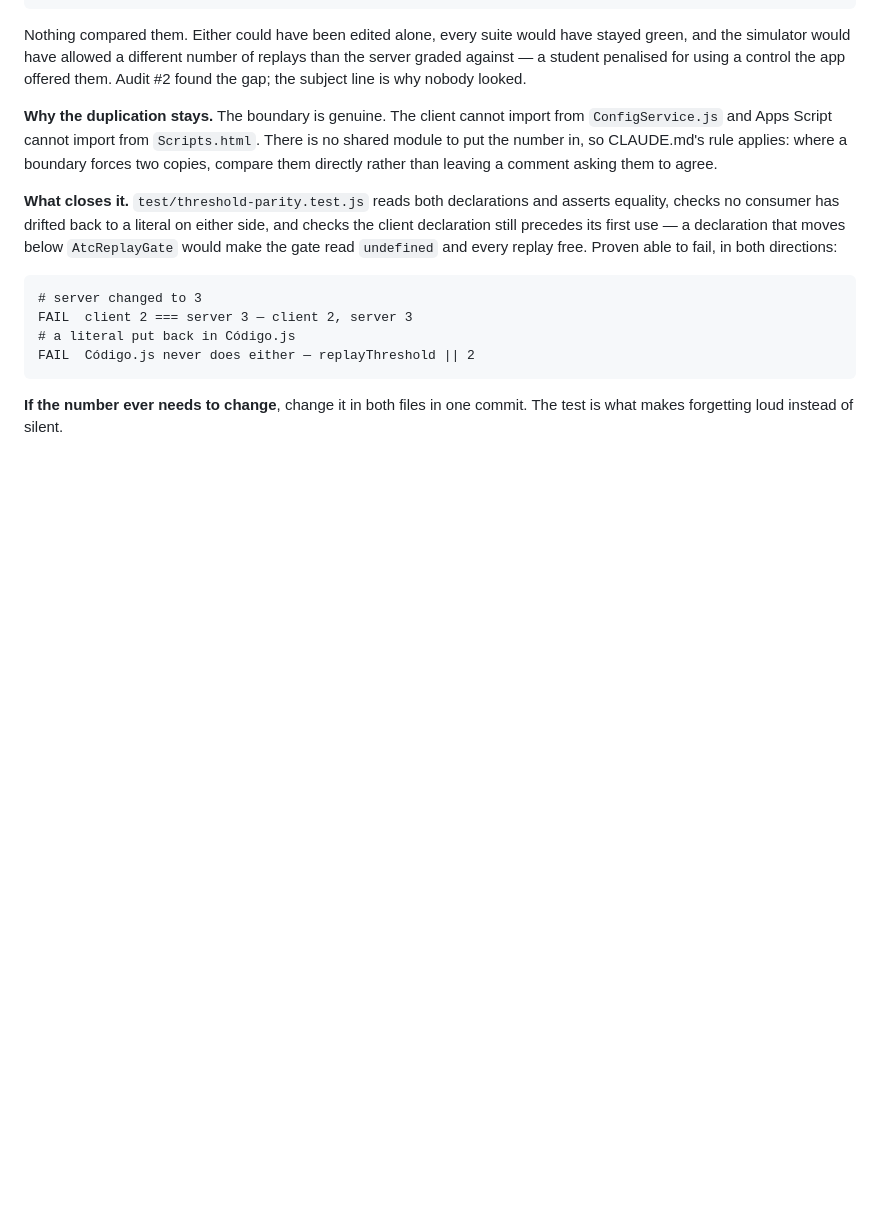
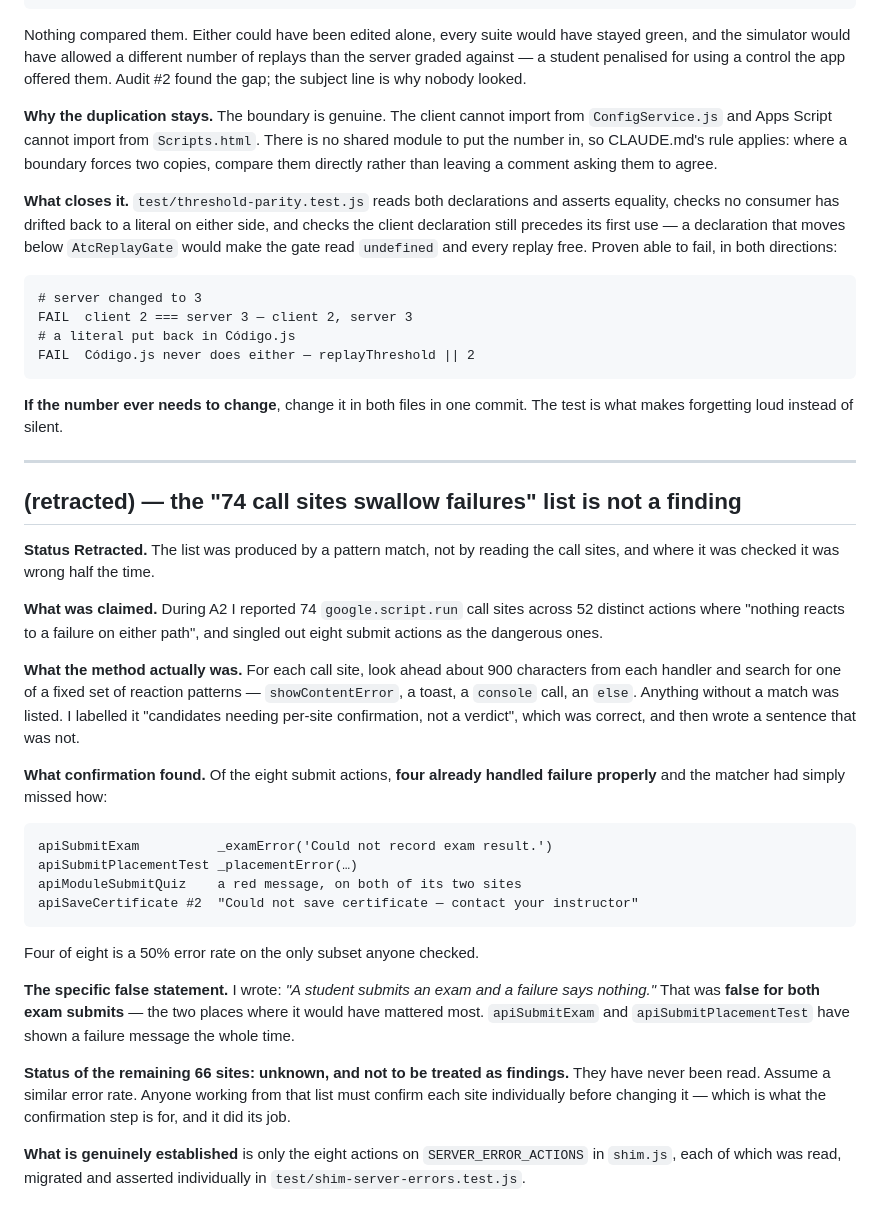
Before and after one commit to Juandal200/V1-verscel, a Markdown page: KNOWN_ISSUES.md, the part around the change. Drawn GitHub-style; blank space fills up the shorter version.

Commit message:
docs: retract the "74 call sites swallow failures" list
It was a pattern match presented alongside a claim the pattern match could not
support, and where it was checked it was wrong half the time.

THE METHOD. For each google.script.run call site, look ahead ~900 characters
from each handler for one of a fixed set of reaction patterns. Anything without
a match went on the list. I labelled it "candidates, not a verdict", which was
honest, and then wrote a sentence that was not.

WHAT CONFIRMATION FOUND. Of the eight submit actions singled out, four already
handled failure and the matcher had missed how — _examError, _placementError, a
red message on both quiz sites, and the manual certificate path's own wording.
Four of eight on the only subset anyone checked.

THE FALSE STATEMENT, NAMED. I wrote "A student submits an exam and a failure
says nothing." That was false for BOTH exam submits — the two places it would
have mattered most. apiSubmitExam and apiSubmitPlacementTest have shown a
message the whole time.

The remaining 66 sites have never been read and are not findings. Anyone
working from that list confirms each site first.

What is actually established is the eight actions on SERVER_ERROR_ACTIONS, each
read, migrated and asserted individually in test/shim-server-errors.test.js.

  $ grep -c '^## ' KNOWN_ISSUES.md
  12

Co-Authored-By: Claude Opus 5 (1M context) <noreply@anthropic.com>

```diff
--- a/KNOWN_ISSUES.md
+++ b/KNOWN_ISSUES.md
@@ -523,3 +523,45 @@ and every replay free. Proven able to fail, in both directions:
 
 **If the number ever needs to change**, change it in both files in one commit.
 The test is what makes forgetting loud instead of silent.
+
+---
+
+## (retracted) — the "74 call sites swallow failures" list is not a finding
+
+**Status** **Retracted.** The list was produced by a pattern match, not by
+reading the call sites, and where it was checked it was wrong half the time.
+
+**What was claimed.** During A2 I reported 74 `google.script.run` call sites
+across 52 distinct actions where "nothing reacts to a failure on either path",
+and singled out eight submit actions as the dangerous ones.
+
+**What the method actually was.** For each call site, look ahead about 900
+characters from each handler and search for one of a fixed set of reaction
+patterns — `showContentError`, a toast, a `console` call, an `else`. Anything
+without a match was listed. I labelled it "candidates needing per-site
+confirmation, not a verdict", which was correct, and then wrote a sentence that
+was not.
+
+**What confirmation found.** Of the eight submit actions, **four already handled
+failure properly** and the matcher had simply missed how:
+
+    apiSubmitExam          _examError('Could not record exam result.')
+    apiSubmitPlacementTest _placementError(…)
+    apiModuleSubmitQuiz    a red message, on both of its two sites
+    apiSaveCertificate #2  "Could not save certificate — contact your instructor"
+
+Four of eight is a 50% error rate on the only subset anyone checked.
+
+**The specific false statement.** I wrote: *"A student submits an exam and a
+failure says nothing."* That was **false for both exam submits** — the two
+places where it would have mattered most. `apiSubmitExam` and
+`apiSubmitPlacementTest` have shown a failure message the whole time.
+
+**Status of the remaining 66 sites: unknown, and not to be treated as findings.**
+They have never been read. Assume a similar error rate. Anyone working from that
+list must confirm each site individually before changing it — which is what the
+confirmation step is for, and it did its job.
+
+**What is genuinely established** is only the eight actions on
+`SERVER_ERROR_ACTIONS` in `shim.js`, each of which was read, migrated and
+asserted individually in `test/shim-server-errors.test.js`.
```
